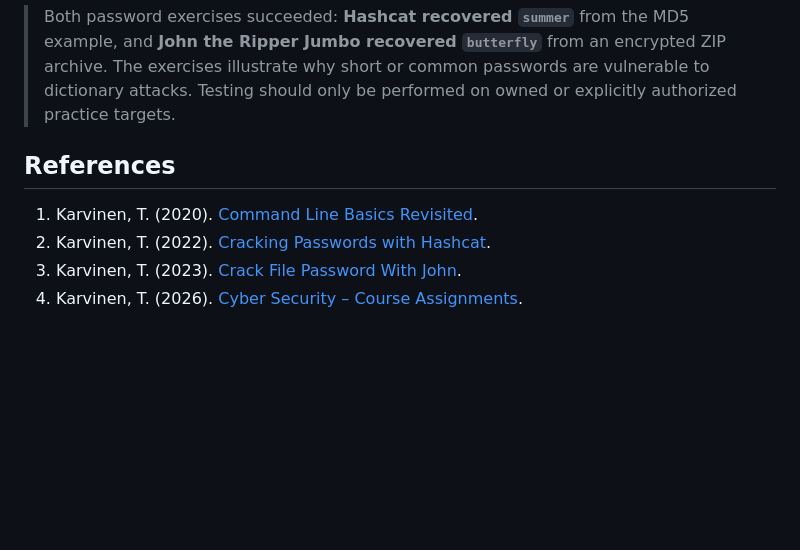
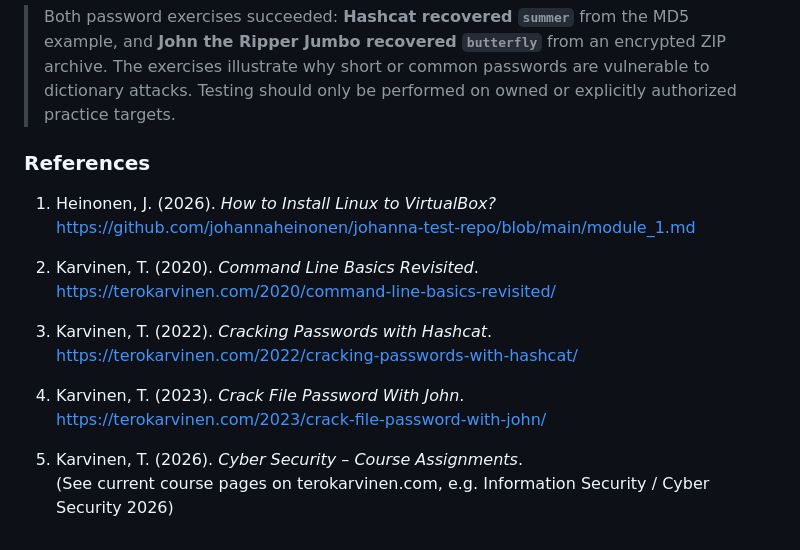
Before and after one commit to MarcoBrandt/Linux-Course, a Markdown page: H3_Cyberlab.md, the part around the change. Drawn GitHub-style; blank space fills up the shorter version.

```diff
--- a/H3_Cyberlab.md
+++ b/H3_Cyberlab.md
@@ -171,8 +171,19 @@ The recovered file displayed *“You've found the secret, well done!”* and con
 
 > Both password exercises succeeded: **Hashcat recovered `summer`** from the MD5 example, and **John the Ripper Jumbo recovered `butterfly`** from an encrypted ZIP archive. The exercises illustrate why short or common passwords are vulnerable to dictionary attacks. Testing should only be performed on owned or explicitly authorized practice targets.
 
-## References
-1.  Karvinen, T. (2020). [Command Line Basics Revisited](https://terokarvinen.com/2020/command-line-basics-revisited/).
-2.  Karvinen, T. (2022). [Cracking Passwords with Hashcat](https://terokarvinen.com/2022/cracking-passwords-with-hashcat/).
-3.  Karvinen, T. (2023). [Crack File Password With John](https://terokarvinen.com/2023/crack-file-password-with-john/).
-4.  Karvinen, T. (2026). [Cyber Security – Course Assignments](https://terokarvinen.com/cyber-security/).
+### References
+
+1. Heinonen, J. (2026). *How to Install Linux to VirtualBox?*
+   https://github.com/johannaheinonen/johanna-test-repo/blob/main/module_1.md
+
+2. Karvinen, T. (2020). *Command Line Basics Revisited*.
+   https://terokarvinen.com/2020/command-line-basics-revisited/
+
+3. Karvinen, T. (2022). *Cracking Passwords with Hashcat*.
+   https://terokarvinen.com/2022/cracking-passwords-with-hashcat/
+
+4. Karvinen, T. (2023). *Crack File Password With John*.
+   https://terokarvinen.com/2023/crack-file-password-with-john/
+
+5. Karvinen, T. (2026). *Cyber Security – Course Assignments*.
+   (See current course pages on terokarvinen.com, e.g. Information Security / Cyber Security 2026)
```
